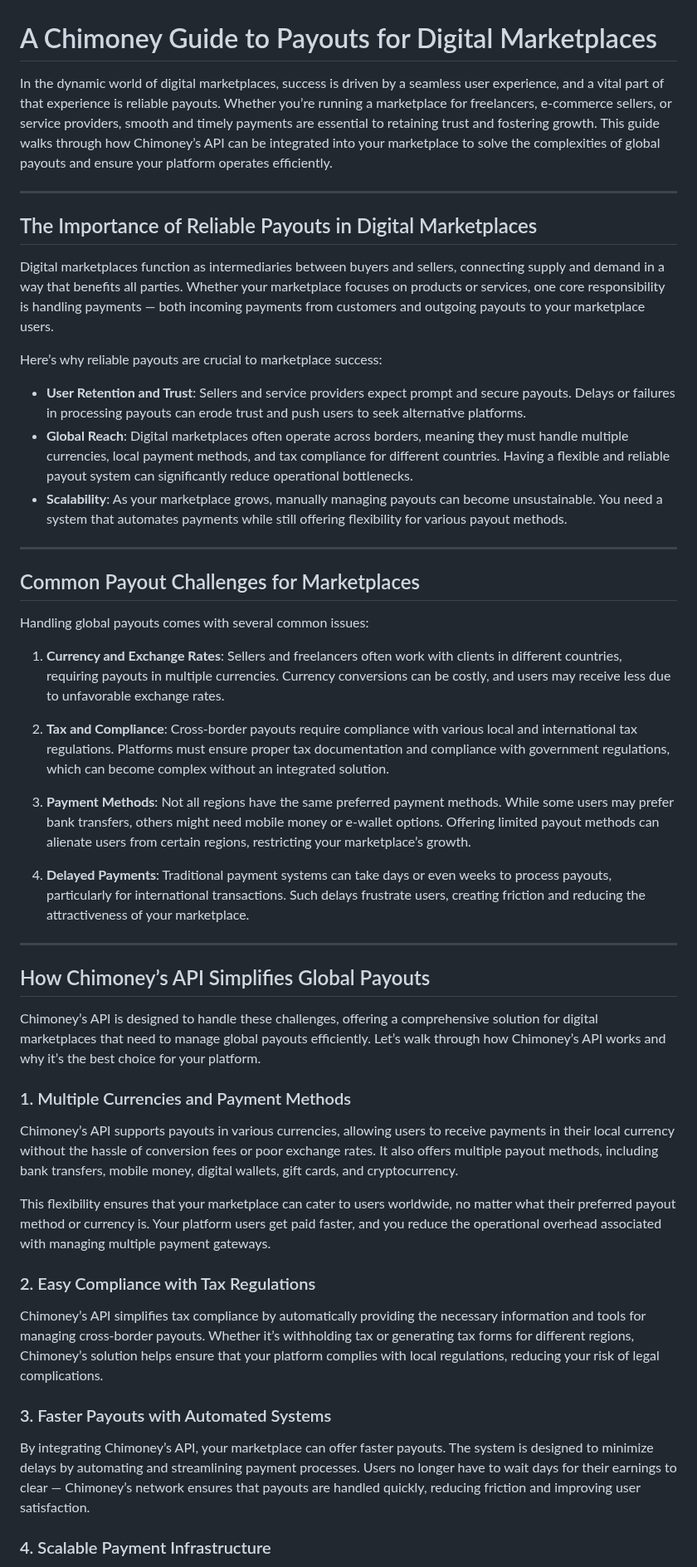
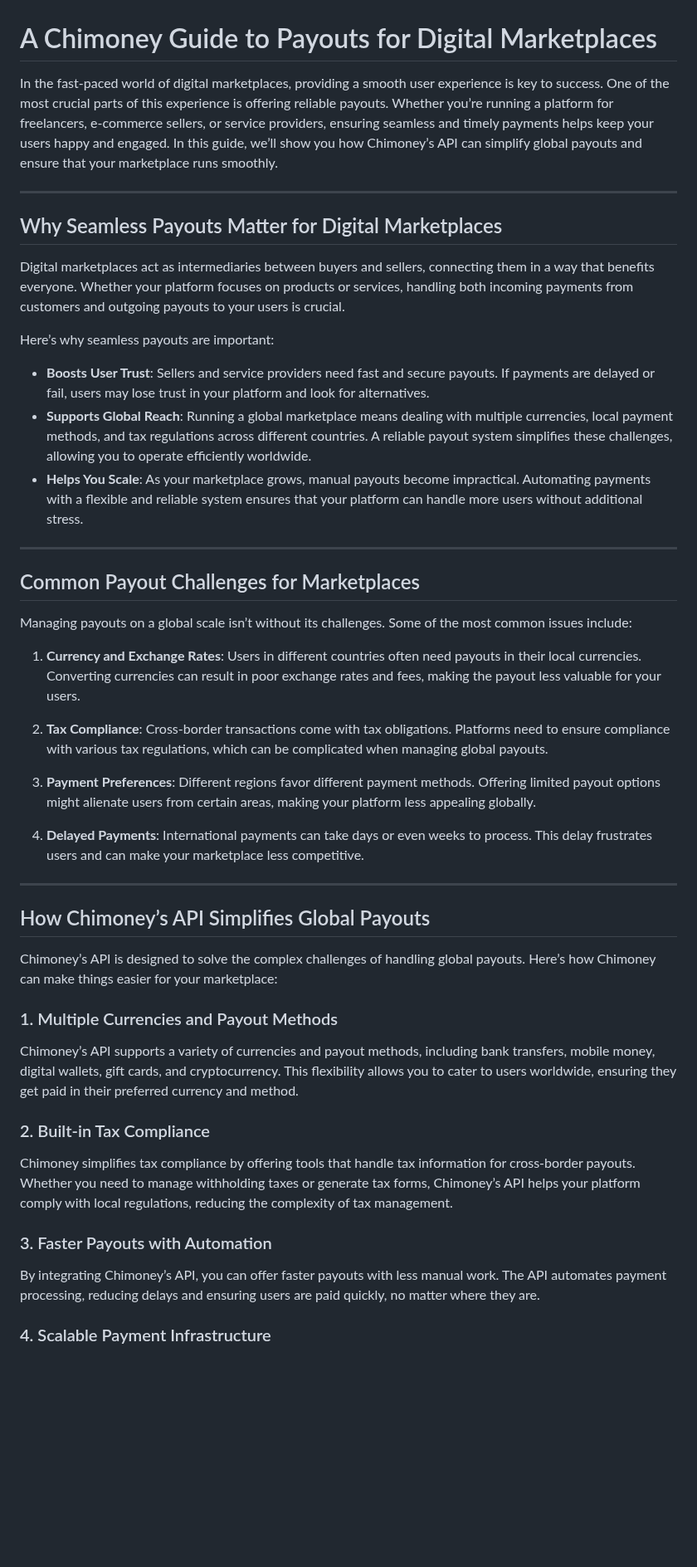
Before and after one commit to Chimoney/chimoney-community-projects, a Markdown page: submissions/Articles/payout-digital-marketplaces.md, the part around one of its changes. Shown at 83% size. GitHub-like rendering; blank space fills up the shorter version.

```diff
--- a/submissions/Articles/payout-digital-marketplaces.md
+++ b/submissions/Articles/payout-digital-marketplaces.md
@@ -1,52 +1,49 @@
 # A Chimoney Guide to Payouts for Digital Marketplaces
 
-In the dynamic world of digital marketplaces, success is driven by a seamless user experience, and a vital part of that experience is reliable payouts. Whether you’re running a marketplace for freelancers, e-commerce sellers, or service providers, smooth and timely payments are essential to retaining trust and fostering growth. This guide walks through how Chimoney’s API can be integrated into your marketplace to solve the complexities of global payouts and ensure your platform operates efficiently.
+In the fast-paced world of digital marketplaces, providing a smooth user experience is key to success. One of the most crucial parts of this experience is offering reliable payouts. Whether you’re running a platform for freelancers, e-commerce sellers, or service providers, ensuring seamless and timely payments helps keep your users happy and engaged. In this guide, we’ll show you how Chimoney’s API can simplify global payouts and ensure that your marketplace runs smoothly.
 
 ---
 
-## The Importance of Reliable Payouts in Digital Marketplaces
+## Why Seamless Payouts Matter for Digital Marketplaces
 
-Digital marketplaces function as intermediaries between buyers and sellers, connecting supply and demand in a way that benefits all parties. Whether your marketplace focuses on products or services, one core responsibility is handling payments — both incoming payments from customers and outgoing payouts to your marketplace users.
+Digital marketplaces act as intermediaries between buyers and sellers, connecting them in a way that benefits everyone. Whether your platform focuses on products or services, handling both incoming payments from customers and outgoing payouts to your users is crucial.
 
-Here’s why reliable payouts are crucial to marketplace success:
+Here’s why seamless payouts are important:
 
-- **User Retention and Trust**: Sellers and service providers expect prompt and secure payouts. Delays or failures in processing payouts can erode trust and push users to seek alternative platforms.
-- **Global Reach**: Digital marketplaces often operate across borders, meaning they must handle multiple currencies, local payment methods, and tax compliance for different countries. Having a flexible and reliable payout system can significantly reduce operational bottlenecks.
-- **Scalability**: As your marketplace grows, manually managing payouts can become unsustainable. You need a system that automates payments while still offering flexibility for various payout methods.
+- **Boosts User Trust**: Sellers and service providers need fast and secure payouts. If payments are delayed or fail, users may lose trust in your platform and look for alternatives.
+- **Supports Global Reach**: Running a global marketplace means dealing with multiple currencies, local payment methods, and tax regulations across different countries. A reliable payout system simplifies these challenges, allowing you to operate efficiently worldwide.
+- **Helps You Scale**: As your marketplace grows, manual payouts become impractical. Automating payments with a flexible and reliable system ensures that your platform can handle more users without additional stress.
 
 ---
 
 ## Common Payout Challenges for Marketplaces
 
-Handling global payouts comes with several common issues:
+Managing payouts on a global scale isn’t without its challenges. Some of the most common issues include:
 
-1. **Currency and Exchange Rates**: Sellers and freelancers often work with clients in different countries, requiring payouts in multiple currencies. Currency conversions can be costly, and users may receive less due to unfavorable exchange rates.
+1. **Currency and Exchange Rates**: Users in different countries often need payouts in their local currencies. Converting currencies can result in poor exchange rates and fees, making the payout less valuable for your users.
+2. **Tax Compliance**: Cross-border transactions come with tax obligations. Platforms need to ensure compliance with various tax regulations, which can be complicated when managing global payouts.
 
-2. **Tax and Compliance**: Cross-border payouts require compliance with various local and international tax regulations. Platforms must ensure proper tax documentation and compliance with government regulations, which can become complex without an integrated solution.
+3. **Payment Preferences**: Different regions favor different payment methods. Offering limited payout options might alienate users from certain areas, making your platform less appealing globally.
 
-3. **Payment Methods**: Not all regions have the same preferred payment methods. While some users may prefer bank transfers, others might need mobile money or e-wallet options. Offering limited payout methods can alienate users from certain regions, restricting your marketplace’s growth.
-
-4. **Delayed Payments**: Traditional payment systems can take days or even weeks to process payouts, particularly for international transactions. Such delays frustrate users, creating friction and reducing the attractiveness of your marketplace.
+4. **Delayed Payments**: International payments can take days or even weeks to process. This delay frustrates users and can make your marketplace less competitive.
 
 ---
 
 ## How Chimoney’s API Simplifies Global Payouts
 
-Chimoney’s API is designed to handle these challenges, offering a comprehensive solution for digital marketplaces that need to manage global payouts efficiently. Let’s walk through how Chimoney’s API works and why it’s the best choice for your platform.
+Chimoney’s API is designed to solve the complex challenges of handling global payouts. Here’s how Chimoney can make things easier for your marketplace:
 
-### 1. Multiple Currencies and Payment Methods
+### 1. Multiple Currencies and Payout Methods
 
-Chimoney’s API supports payouts in various currencies, allowing users to receive payments in their local currency without the hassle of conversion fees or poor exchange rates. It also offers multiple payout methods, including bank transfers, mobile money, digital wallets, gift cards, and cryptocurrency.
+Chimoney’s API supports a variety of currencies and payout methods, including bank transfers, mobile money, digital wallets, gift cards, and cryptocurrency. This flexibility allows you to cater to users worldwide, ensuring they get paid in their preferred currency and method.
 
-This flexibility ensures that your marketplace can cater to users worldwide, no matter what their preferred payout method or currency is. Your platform users get paid faster, and you reduce the operational overhead associated with managing multiple payment gateways.
+### 2. Built-in Tax Compliance
 
-### 2. Easy Compliance with Tax Regulations
+Chimoney simplifies tax compliance by offering tools that handle tax information for cross-border payouts. Whether you need to manage withholding taxes or generate tax forms, Chimoney’s API helps your platform comply with local regulations, reducing the complexity of tax management.
 
-Chimoney’s API simplifies tax compliance by automatically providing the necessary information and tools for managing cross-border payouts. Whether it’s withholding tax or generating tax forms for different regions, Chimoney’s solution helps ensure that your platform complies with local regulations, reducing your risk of legal complications.
+### 3. Faster Payouts with Automation
 
-### 3. Faster Payouts with Automated Systems
-
-By integrating Chimoney’s API, your marketplace can offer faster payouts. The system is designed to minimize delays by automating and streamlining payment processes. Users no longer have to wait days for their earnings to clear — Chimoney’s network ensures that payouts are handled quickly, reducing friction and improving user satisfaction.
+By integrating Chimoney’s API, you can offer faster payouts with less manual work. The API automates payment processing, reducing delays and ensuring users are paid quickly, no matter where they are.
 
 ### 4. Scalable Payment Infrastructure
 
```
Also changed, not shown: other parts of submissions/Articles/payout-digital-marketplaces.md (+58 -17 lines).
